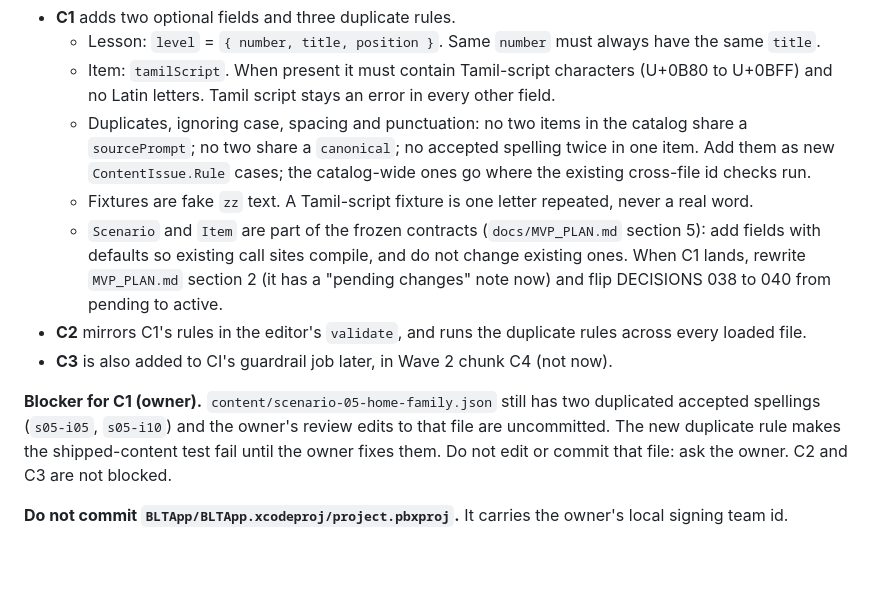
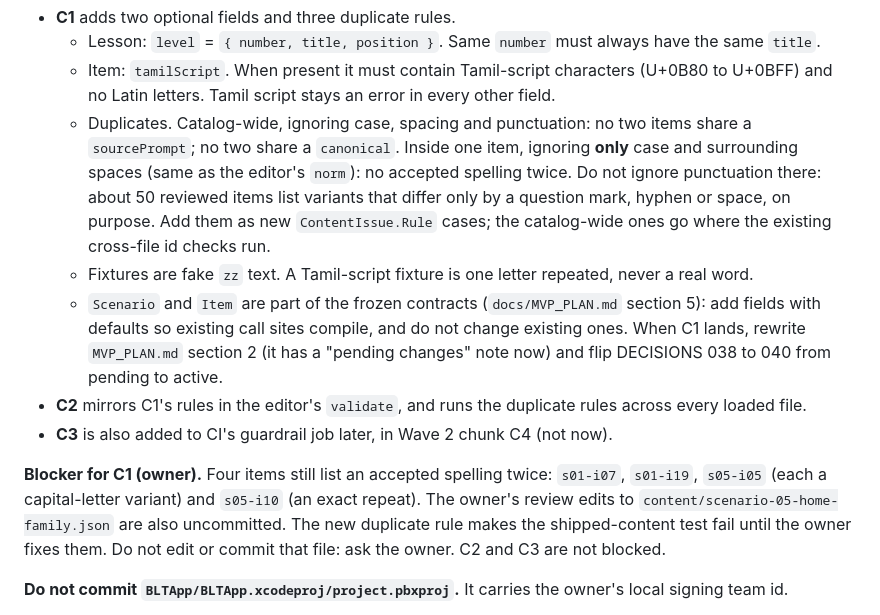
Before and after one commit to darshan-r27/blt.ai, a Markdown page: docs/HANDOFF.md, the part around the change. Drawn GitHub-style; blank space fills up the shorter version.

```diff
--- a/docs/HANDOFF.md
+++ b/docs/HANDOFF.md
@@ -18,8 +18,10 @@ What each must do is in `plan.md` under "Wave 1". The details that are easy to g
   - Lesson: `level` = `{ number, title, position }`. Same `number` must always have the same `title`.
   - Item: `tamilScript`. When present it must contain Tamil-script characters (U+0B80 to U+0BFF) and no Latin
     letters. Tamil script stays an error in every other field.
-  - Duplicates, ignoring case, spacing and punctuation: no two items in the catalog share a `sourcePrompt`; no two
-    share a `canonical`; no accepted spelling twice in one item. Add them as new `ContentIssue.Rule` cases; the
+  - Duplicates. Catalog-wide, ignoring case, spacing and punctuation: no two items share a `sourcePrompt`; no two
+    share a `canonical`. Inside one item, ignoring **only** case and surrounding spaces (same as the editor's
+    `norm`): no accepted spelling twice. Do not ignore punctuation there: about 50 reviewed items list variants
+    that differ only by a question mark, hyphen or space, on purpose. Add them as new `ContentIssue.Rule` cases; the
     catalog-wide ones go where the existing cross-file id checks run.
   - Fixtures are fake `zz` text. A Tamil-script fixture is one letter repeated, never a real word.
   - `Scenario` and `Item` are part of the frozen contracts (`docs/MVP_PLAN.md` section 5): add fields with defaults
@@ -28,8 +30,9 @@ What each must do is in `plan.md` under "Wave 1". The details that are easy to g
 - **C2** mirrors C1's rules in the editor's `validate`, and runs the duplicate rules across every loaded file.
 - **C3** is also added to CI's guardrail job later, in Wave 2 chunk C4 (not now).
 
-**Blocker for C1 (owner).** `content/scenario-05-home-family.json` still has two duplicated accepted spellings
-(`s05-i05`, `s05-i10`) and the owner's review edits to that file are uncommitted. The new duplicate rule makes the
+**Blocker for C1 (owner).** Four items still list an accepted spelling twice: `s01-i07`, `s01-i19`, `s05-i05`
+(each a capital-letter variant) and `s05-i10` (an exact repeat). The owner's review edits to
+`content/scenario-05-home-family.json` are also uncommitted. The new duplicate rule makes the
 shipped-content test fail until the owner fixes them. Do not edit or commit that file: ask the owner. C2 and C3 are
 not blocked.
 
```
Also changed, not shown: docs/DECISIONS.md (+1 -1 lines), plan.md (+3 -3 lines).
